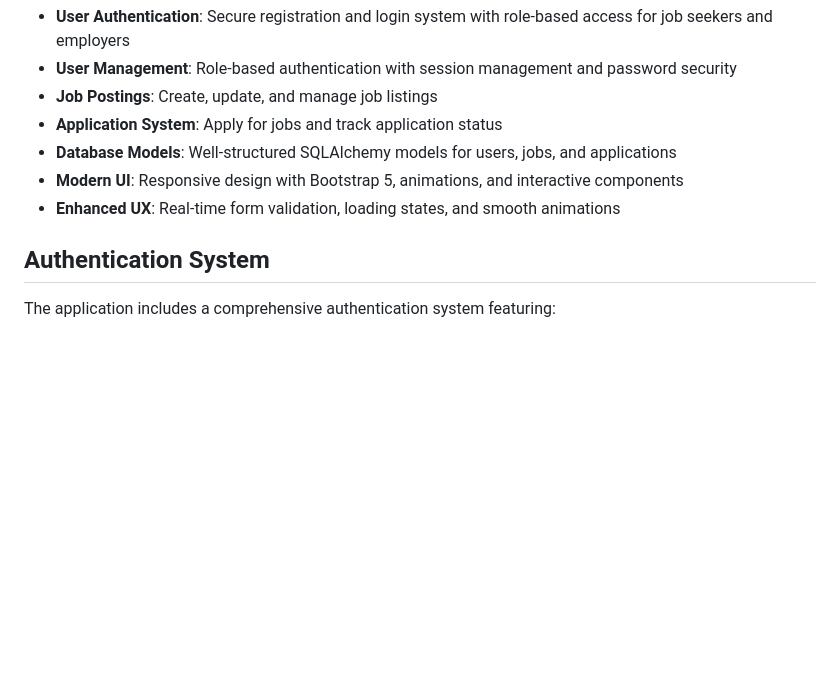
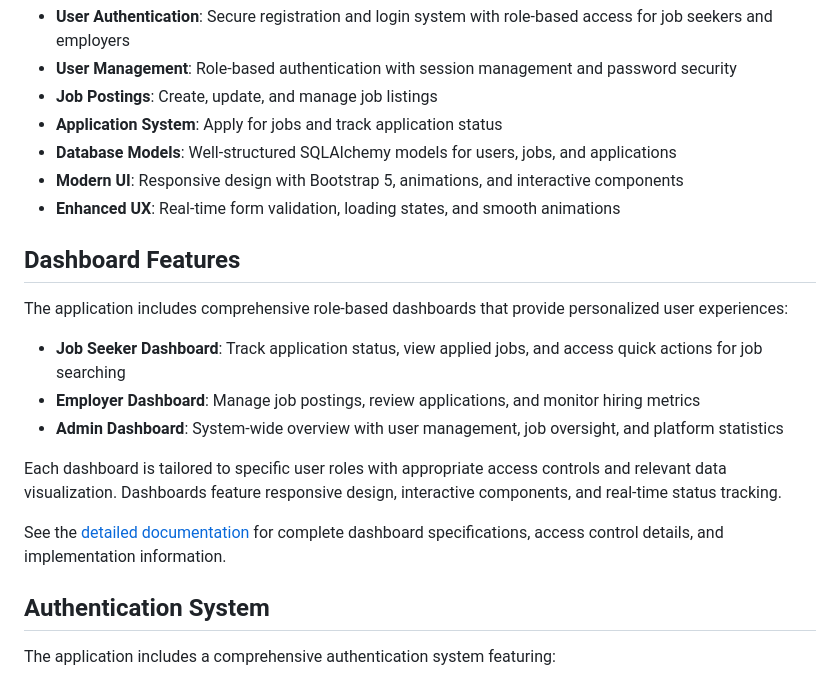
Before and after one commit to icekidtech/job_board_website, a Markdown page: README.md, the part around the change. GitHub-like rendering; blank space fills up the shorter version.

Commit message:
Add comprehensive dashboard features section to README, detailing user-specific dashboards and access controls

```diff
--- a/README.md
+++ b/README.md
@@ -19,6 +19,18 @@ A simple job board website built with Python Flask, HTML, CSS, JavaScript, and M
 - **Database Models**: Well-structured SQLAlchemy models for users, jobs, and applications
 - **Modern UI**: Responsive design with Bootstrap 5, animations, and interactive components
 - **Enhanced UX**: Real-time form validation, loading states, and smooth animations
+
+## Dashboard Features
+
+The application includes comprehensive role-based dashboards that provide personalized user experiences:
+
+- **Job Seeker Dashboard**: Track application status, view applied jobs, and access quick actions for job searching
+- **Employer Dashboard**: Manage job postings, review applications, and monitor hiring metrics
+- **Admin Dashboard**: System-wide overview with user management, job oversight, and platform statistics
+
+Each dashboard is tailored to specific user roles with appropriate access controls and relevant data visualization. Dashboards feature responsive design, interactive components, and real-time status tracking.
+
+See the [detailed documentation](docs/detailed_explanation.md#dashboard-features) for complete dashboard specifications, access control details, and implementation information.
 
 ## Authentication System
 
```
